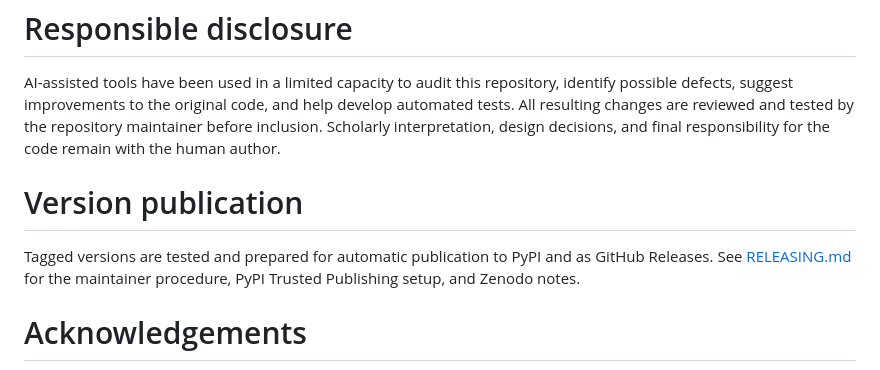
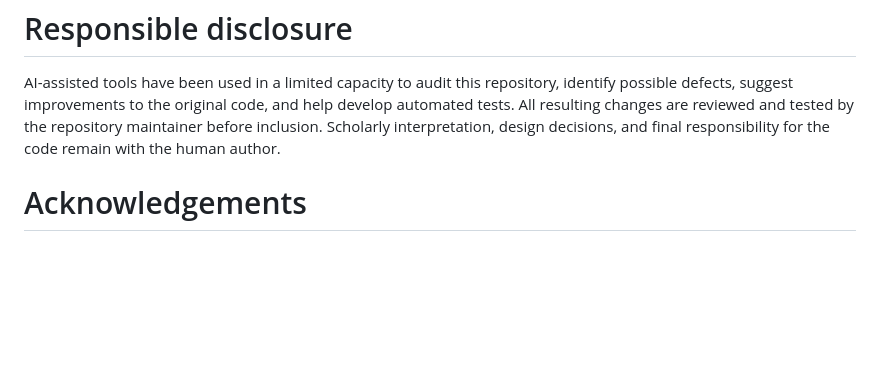
Before and after one commit to tonyjurg/Sandborg-Petersen-decoder, a Markdown page: README.md, the part around the change. Drawn GitHub-style; blank space fills up the shorter version.

Commit message:
Remove version publication section from README
Removed section on version publication and related details.

```diff
--- a/README.md
+++ b/README.md
@@ -181,12 +181,6 @@ AI-assisted tools have been used in a limited capacity to audit this repository,
 develop automated tests. All resulting changes are reviewed and tested by the repository maintainer before inclusion.
 Scholarly interpretation, design decisions, and final responsibility for the code remain with the human author.
 
-# Version publication
-
-Tagged versions are tested and prepared for automatic publication to PyPI and as
-GitHub Releases. See [RELEASING.md](RELEASING.md) for the maintainer procedure,
-PyPI Trusted Publishing setup, and Zenodo notes.
-
 # Acknowledgements
 
 - ['Parsing Information for Robinson-like parsing tags Adapted from Ulrik Sandborg-Petersen's Description for Tischendorf 8th'](https://github.com/biblicalhumanities/Nestle1904/blob/master/morph/parsing.txt).
```
